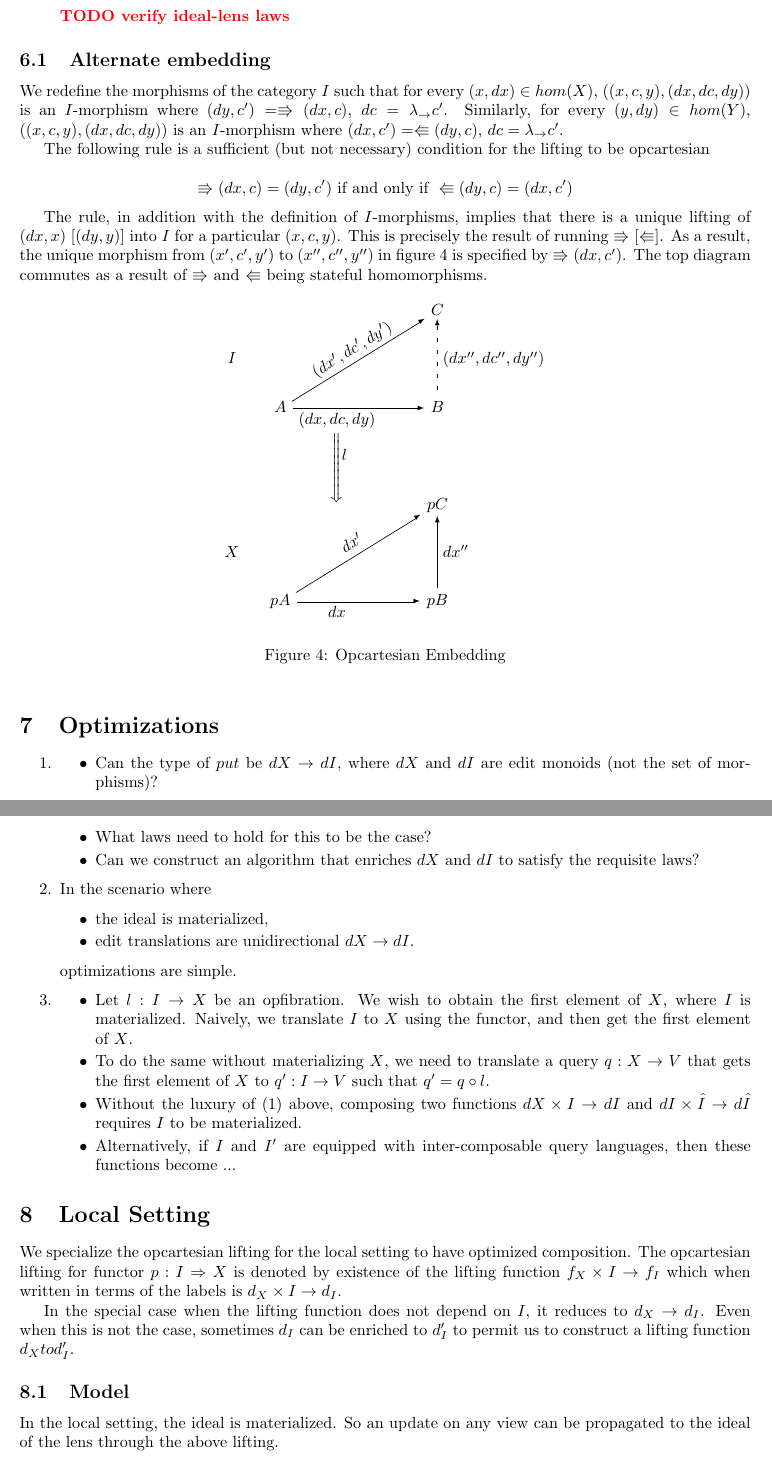
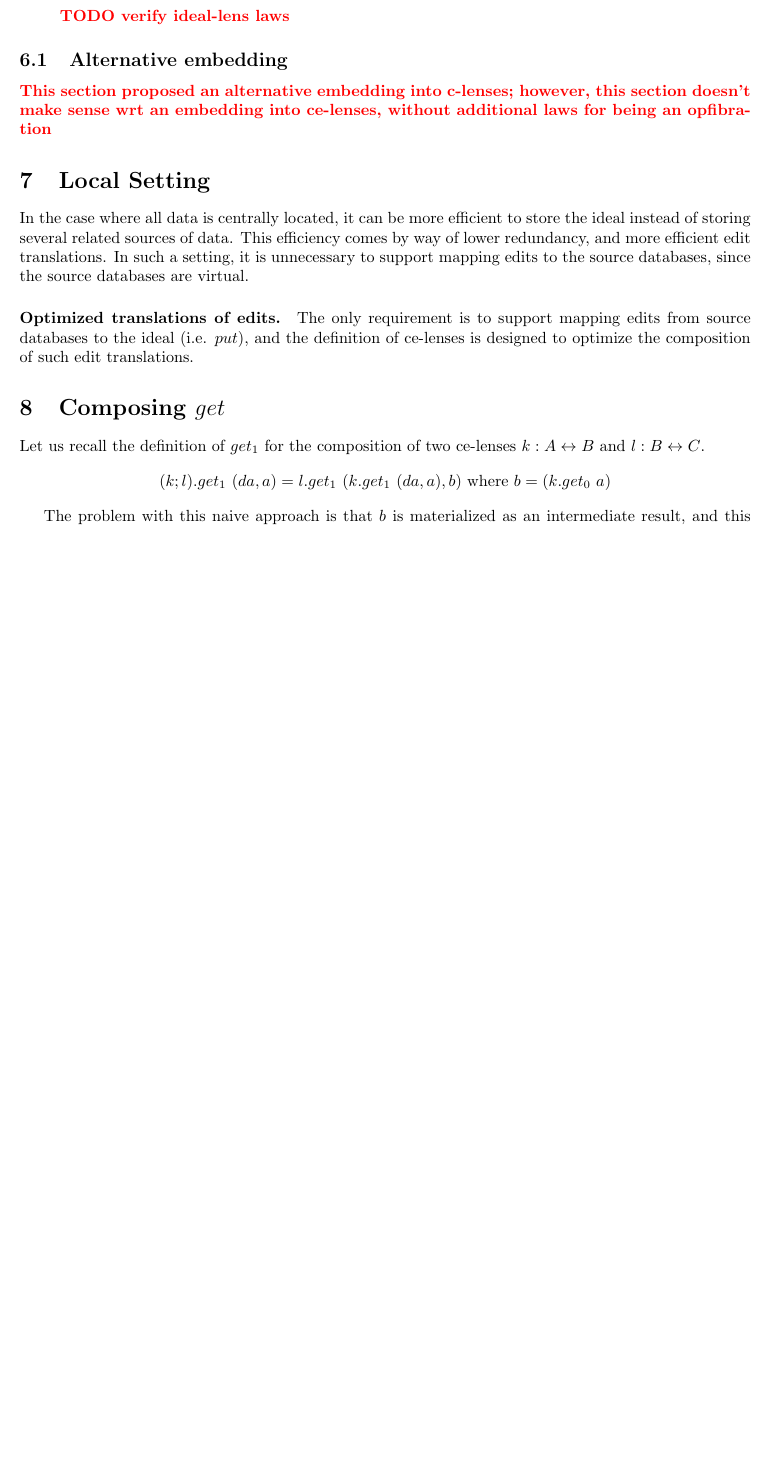
Before and after one commit to cornell-pl/ajmani.js, a LaTeX document (tex/m-and-i-edit-lenses.tex): two parts of pages 4 and 5 of 7 before the commit and part of page 4 of 6 after it, the two joined at a grey line, cut so that both start at the same text, the shorter picture padded with empty space. Compiled offline with pdfLaTeX.

Commit message:
edits to local setting and composing get

```diff
--- a/tex/m-and-i-edit-lenses.tex
+++ b/tex/m-and-i-edit-lenses.tex
@@ -252,69 +262,59 @@ Given an Edit Lens between modules $X$ and $Y$ as $(X,Y,C,init,K,\Rrightarrow,\L
 
 \end{enumerate}
 
-\subsection{Alternate embedding}
-  We redefine the morphisms of the category $I$ such that for every $(x, dx) \in hom(X)$, $((x,c,y),(dx,dc,dy))$ is an $I$-morphism where $(dy,c') = \Rrightarrow (dx,c)$, $dc = \lambda _ \to c'$.
-  Similarly, for every $(y, dy) \in hom(Y)$, $((x,c,y),(dx,dc,dy))$ is an $I$-morphism where $(dx,c') = \Lleftarrow (dy,c)$, $dc = \lambda _ \to c'$.
+\subsection{Alternative embedding}
+  \comment{This section proposed an alternative embedding into c-lenses; however, this section doesn't make sense wrt an embedding into ce-lenses, without additional laws for being an opfibration}
+%   We redefine the morphisms of the category $I$ such that for every $(x, dx) \in hom(X)$, $((x,c,y),(dx,dc,dy))$ is an $I$-morphism where $(dy,c') = \Rrightarrow (dx,c)$, $dc = \lambda _ \to c'$.
+%   Similarly, for every $(y, dy) \in hom(Y)$, $((x,c,y),(dx,dc,dy))$ is an $I$-morphism where $(dx,c') = \Lleftarrow (dy,c)$, $dc = \lambda _ \to c'$.
+%
+%   The following rule is a sufficient (but not necessary) condition for the lifting to be opcartesian
+%
+%   \[ \Rrightarrow (dx,c) = (dy, c') \textnormal{ if and only if } \Lleftarrow (dy, c) = (dx, c') \]
+%
+%   The rule, in addition with the definition of $I$-morphisms, implies that there is a unique lifting of $(dx, x)$ [$(dy, y)$] into $I$ for a particular $(x,c,y)$. This is precisely the result of running $\Rrightarrow$ [$\Lleftarrow$]. As a result, the unique morphism from $(x',c',y')$ to $(x'',c'',y'')$ in figure \ref{fig:opcartesian-embedding} is specified by $\Rrightarrow (dx, c')$. The top diagram commutes as a result of $\Rrightarrow$ and $\Lleftarrow$ being stateful homomorphisms.
+%
+%
+% \begin{figure}[ht]
+% \begin{displaymath}
+% \begin{diagram}
+%     &    &                         & C \\
+%   I &    & \ruTo^{(dx',dc',dy')}   & \uDashto_{(dx'',dc'',dy'')}  \\
+%     & A  & \rTo_{(dx,dc,dy)}       & B \\
+%     &    & \dImplies_l             &   \\
+%     &    & ~                       & pC  \\
+%   X &    & \ruTo^{dx'}             & \uTo_{dx''}  \\
+%     & pA & \rTo_{dx}               & pB
+% \end{diagram}
+% \end{displaymath}
+% \caption{Opcartesian Embedding}
+% \label{fig:opcartesian-embedding}
+% \end{figure}
 
-  The following rule is a sufficient (but not necessary) condition for the lifting to be opcartesian
-
-  \[ \Rrightarrow (dx,c) = (dy, c') \textnormal{ if and only if } \Lleftarrow (dy, c) = (dx, c') \]
-
-  The rule, in addition with the definition of $I$-morphisms, implies that there is a unique lifting of $(dx, x)$ [$(dy, y)$] into $I$ for a particular $(x,c,y)$. This is precisely the result of running $\Rrightarrow$ [$\Lleftarrow$]. As a result, the unique morphism from $(x',c',y')$ to $(x'',c'',y'')$ in figure \ref{fig:opcartesian-embedding} is specified by $\Rrightarrow (dx, c')$. The top diagram commutes as a result of $\Rrightarrow$ and $\Lleftarrow$ being stateful homomorphisms.
-
-
-\begin{figure}[ht]
-\begin{displaymath}
-\begin{diagram}
-    &    &                         & C \\
-  I &    & \ruTo^{(dx',dc',dy')}   & \uDashto_{(dx'',dc'',dy'')}  \\
-    & A  & \rTo_{(dx,dc,dy)}       & B \\
-    &    & \dImplies_l             &   \\
-    &    & ~                       & pC  \\
-  X &    & \ruTo^{dx'}             & \uTo_{dx''}  \\
-    & pA & \rTo_{dx}               & pB
-\end{diagram}
-\end{displaymath}
-\caption{Opcartesian Embedding}
-\label{fig:opcartesian-embedding}
-\end{figure}
-
-\section{Optimizations}
-\begin{enumerate}
- \item \begin{itemize}
-         \item Can the type of $put$ be $dX \to dI$, where $dX$ and $dI$ are edit monoids (not the set of morphisms)?
-         \item What laws need to hold for this to be the case?
-         \item Can we construct an algorithm that enriches $dX$ and $dI$ to satisfy the requisite laws?
-       \end{itemize}
- \item In the scenario where \begin{itemize}
-        \item the ideal is materialized,
-        \item edit translations are unidirectional $dX \to dI$.
-       \end{itemize} optimizations are simple.
- \item \begin{itemize}
-        \item Let $l: I \to X$ be an opfibration. We wish to obtain the first element of $X$, where $I$ is materialized. Naively, we translate $I$ to $X$ using the functor, and then get the first element of $X$.
-        \item To do the same without materializing $X$, we need to translate a query $q : X \to V$ that gets the first element of $X$ to $q' : I \to V$ such that $q' = q \circ l$.
-        \item Without the luxury of (1) above, composing two functions $dX \times I \to dI$ and $dI \times \hat{I} \to d\hat{I}$ requires $I$ to be materialized.
-        \item Alternatively, if $I$ and $I'$ are equipped with inter-composable query languages, then these functions become ...
-       \end{itemize}
-
-\end{enumerate}
+% \section{Optimizations}
+% \begin{enumerate}
+%  \item \begin{itemize}
+%          \item Can the type of $put$ be $dX \to dI$, where $dX$ and $dI$ are edit monoids (not the set of morphisms)?
+%          \item What laws need to hold for this to be the case?
+%          \item Can we construct an algorithm that enriches $dX$ and $dI$ to satisfy the requisite laws?
+%        \end{itemize}
+%  \item In the scenario where \begin{itemize}
+%         \item the ideal is materialized,
+%         \item edit translations are unidirectional $dX \to dI$.
+%        \end{itemize} optimizations are simple.
+%  \item \begin{itemize}
+%         \item Let $l: I \to X$ be an opfibration. We wish to obtain the first element of $X$, where $I$ is materialized. Naively, we translate $I$ to $X$ using the functor, and then get the first element of $X$.
+%         \item To do the same without materializing $X$, we need to translate a query $q : X \to V$ that gets the first element of $X$ to $q' : I \to V$ such that $q' = q \circ l$.
+%         \item Without the luxury of (1) above, composing two functions $dX \times I \to dI$ and $dI \times \hat{I} \to d\hat{I}$ requires $I$ to be materialized.
+%         \item Alternatively, if $I$ and $I'$ are equipped with inter-composable query languages, then these functions become ...
+%        \end{itemize}
+%
+% \end{enumerate}
 
 \section{Local Setting}
-We specialize the opcartesian lifting for the local setting to have
-optimized composition. The opcartesian lifting for functor $p: I
-\Rightarrow X$ is denoted by existence of the lifting function $f_X
-\times I \to f_I$ which when written in terms of the labels is $d_X
-\times I \to d_I$.
+  In the case where all data is centrally located, it can be more efficient to store the ideal instead of storing several related sources of data. This efficiency comes by way of lower redundancy, and more efficient edit translations. In such a setting, it is unnecessary to support mapping edits to the source databases, since the source databases are virtual.
 
-In the special case when the lifting function does not depend on $I$,
-it reduces to $d_X \to d_I$. Even when this is not the case,
-sometimes $d_I$ can be enriched to $d'_I$ to permit us to construct
-a lifting function $d_X to d'_I$.
-
-\subsection{Model}
-In the local setting, the ideal is materialized. So an update on any
-view can be propagated to the ideal of the lens through the above
-lifting.
+  \paragraph*{Optimized translations of edits.}
+    The only requirement is to support mapping edits from source databases to the ideal (i.e. $put$), and the definition of ce-lenses is designed to optimize the composition of such edit translations.
 
 \begin{figure}[ht]
 \begin{displaymath}
@@ -331,3 +331,8 @@ dX & & & & dY
 \label{fig:db-lens}
 \end{figure}
 
+\section{Composing $get$}
+Let us recall the definition of $get_1$ for the composition of two ce-lenses $k : A \leftrightarrow B $ and $l : B \leftrightarrow C$.
+\[
+(k;l).get_1~(da,a) = l.get_1~(k.get_1~(da,a),b) \textnormal{ where } b = (k.get_0~a)
+\]
@@ -371 +354 @@ implementation of the composition is
-\begin{align*}
+The problem with this naive approach is that $b$ is materialized as an intermediate result, and this may be very large (for example a database).
```
Also changed, not shown: tex/m-and-i-edit-lenses.tex (46 more changed lines).
